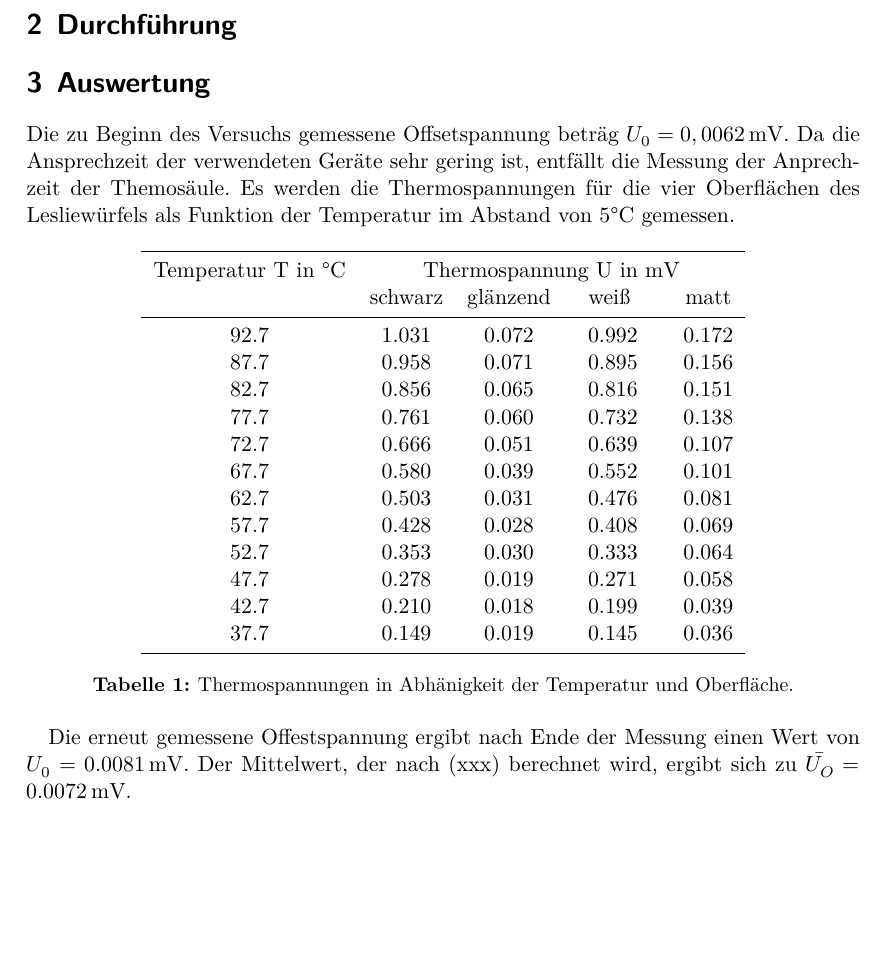
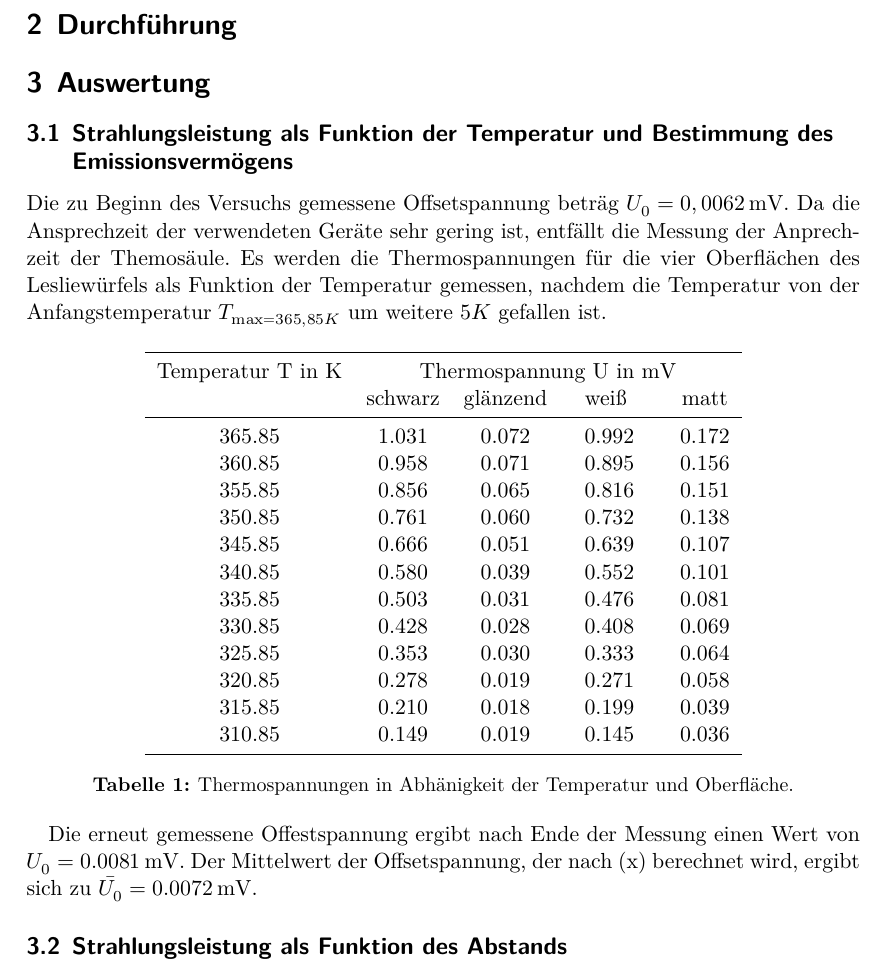
Before and after one commit to ABurkowitz/Praktikum-WS1516, a LaTeX document (207/main.tex, which reads 207/content/auswertung.tex): part of page 3 of 4, cut so that both start at the same text, the shorter picture padded with empty space. Compiled offline with XeLaTeX.

Commit message:
Status 6.11.15, Auswertung weiter bearbeitet und Thermospannungsgrafik erstellt

```diff
--- a/207/content/auswertung.tex
+++ b/207/content/auswertung.tex
@@ -1,38 +1,43 @@
 \section{Auswertung}
 \label{sec:Auswertung}
+\subsection{Strahlungsleistung als Funktion der Temperatur und Bestimmung des Emissionsvermögens}
 Die zu Beginn des Versuchs gemessene Offsetspannung beträg $U_0=0,0062 \,\si{\milli\volt}$.
 Da die Ansprechzeit der verwendeten Geräte sehr gering ist, entfällt die Messung
 der Anprechzeit der Themosäule.
 Es werden die Thermospannungen für die vier Oberflächen des Lesliewürfels als
-Funktion der Temperatur im Abstand von 5°C gemessen.
+Funktion der Temperatur gemessen, nachdem die Temperatur von der Anfangstemperatur
+$T_\symup{max}=365,85 K$ um weitere $5 K$ gefallen ist.
 \begin{table}
   \centering
   \begin{tabular}{c c c c c}
     \toprule
-    Temperatur T in °C & \multicolumn {4}{c}{Thermospannung U in \si{\milli\volt}}\\
+    Temperatur T in K & \multicolumn {4}{c}{Thermospannung U in \si{\milli\volt}}\\
     & schwarz & glänzend & \;weiß & \quad matt \\
     \midrule
-     92.7 & 1.031 & 0.072 & \; 0.992 & \quad 0.172 \\
-     87.7 & 0.958 & 0.071 & \; 0.895 & \quad 0.156 \\
-     82.7 & 0.856 & 0.065 & \; 0.816 & \quad 0.151 \\
-     77.7 & 0.761 & 0.060 & \; 0.732 & \quad 0.138 \\
-     72.7 & 0.666 & 0.051 & \; 0.639 & \quad 0.107 \\
-     67.7 & 0.580 & 0.039 & \; 0.552 & \quad 0.101 \\
-     62.7 & 0.503 & 0.031 & \; 0.476 & \quad 0.081 \\
-     57.7 & 0.428 & 0.028 & \; 0.408 & \quad 0.069 \\
-     52.7 & 0.353 & 0.030 & \; 0.333 & \quad 0.064 \\
-     47.7 & 0.278 & 0.019 & \; 0.271 & \quad 0.058 \\
-     42.7 & 0.210 & 0.018 & \; 0.199 & \quad 0.039 \\
-     37.7 & 0.149 & 0.019 & \; 0.145 & \quad 0.036 \\
+     365.85 & 1.031 & 0.072 & \; 0.992 & \quad 0.172 \\
+     360.85 & 0.958 & 0.071 & \; 0.895 & \quad 0.156 \\
+     355.85 & 0.856 & 0.065 & \; 0.816 & \quad 0.151 \\
+     350.85 & 0.761 & 0.060 & \; 0.732 & \quad 0.138 \\
+     345.85 & 0.666 & 0.051 & \; 0.639 & \quad 0.107 \\
+     340.85 & 0.580 & 0.039 & \; 0.552 & \quad 0.101 \\
+     335.85 & 0.503 & 0.031 & \; 0.476 & \quad 0.081 \\
+     330.85 & 0.428 & 0.028 & \; 0.408 & \quad 0.069 \\
+     325.85 & 0.353 & 0.030 & \; 0.333 & \quad 0.064 \\
+     320.85 & 0.278 & 0.019 & \; 0.271 & \quad 0.058 \\
+     315.85 & 0.210 & 0.018 & \; 0.199 & \quad 0.039 \\
+     310.85 & 0.149 & 0.019 & \; 0.145 & \quad 0.036 \\
     \bottomrule
   \end{tabular}
   \caption{Thermospannungen in Abhänigkeit der Temperatur und Oberfläche.}
 \end{table}
 
 Die erneut gemessene Offestspannung ergibt nach Ende der Messung einen Wert von
-$U_0=0.0081 \,\si{\milli\volt}$. Der Mittelwert, der nach (xxx) berechnet wird,
-ergibt sich zu $\bar{U_O} = 0.0072 \,\si{\milli\volt}$.
+$U_0=0.0081 \,\si{\milli\volt}$. Der Mittelwert der Offsetspannung, der nach (x)
+berechnet wird, ergibt sich zu $\bar{U_0} = 0.0072 \,\si{\milli\volt}$.
 
+
+
+\subsection{Strahlungsleistung als Funktion des Abstands}
 \begin{table}
   \centering
   \begin{tabular}{c c}
```
Also changed, not shown: 207/thermospannung.pdf, 1 other file.
